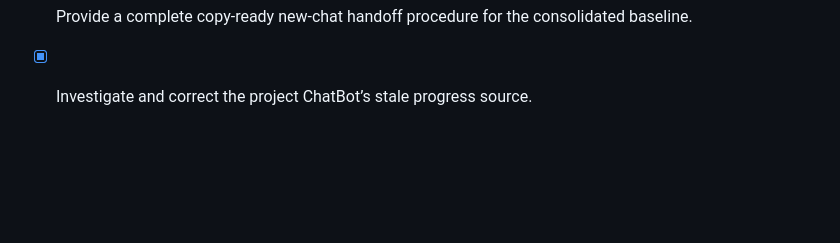
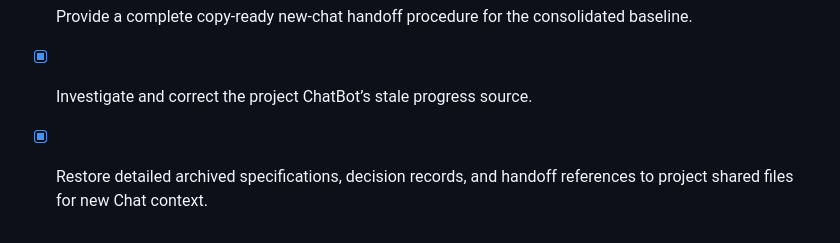
Before and after one commit to telfordho/massage-flow, a Markdown page: todo.md, the part around the change. Drawn GitHub-style; blank space fills up the shorter version.

Commit message:
Checkpoint: Restore 18 archived detailed product, technical, UI-flow, data-contract, test-plan, decision, research, and incremental-change references to project shared files, with a context index directing new Chat sessions to current versus historical sources.

```diff
--- a/todo.md
+++ b/todo.md
@@ -34,3 +34,4 @@
 - [x] Prepare downloadable complete-baseline and current-source archives for the user.
 - [x] Provide a complete copy-ready new-chat handoff procedure for the consolidated baseline.
 - [x] Investigate and correct the project ChatBot’s stale progress source.
+- [x] Restore detailed archived specifications, decision records, and handoff references to project shared files for new Chat context.
```
